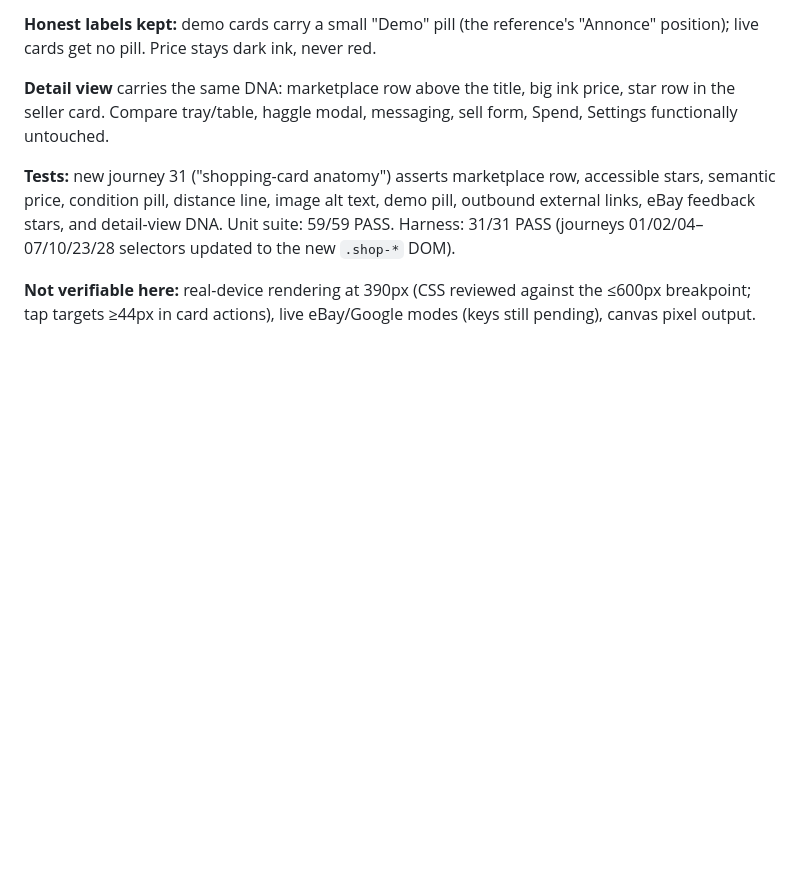
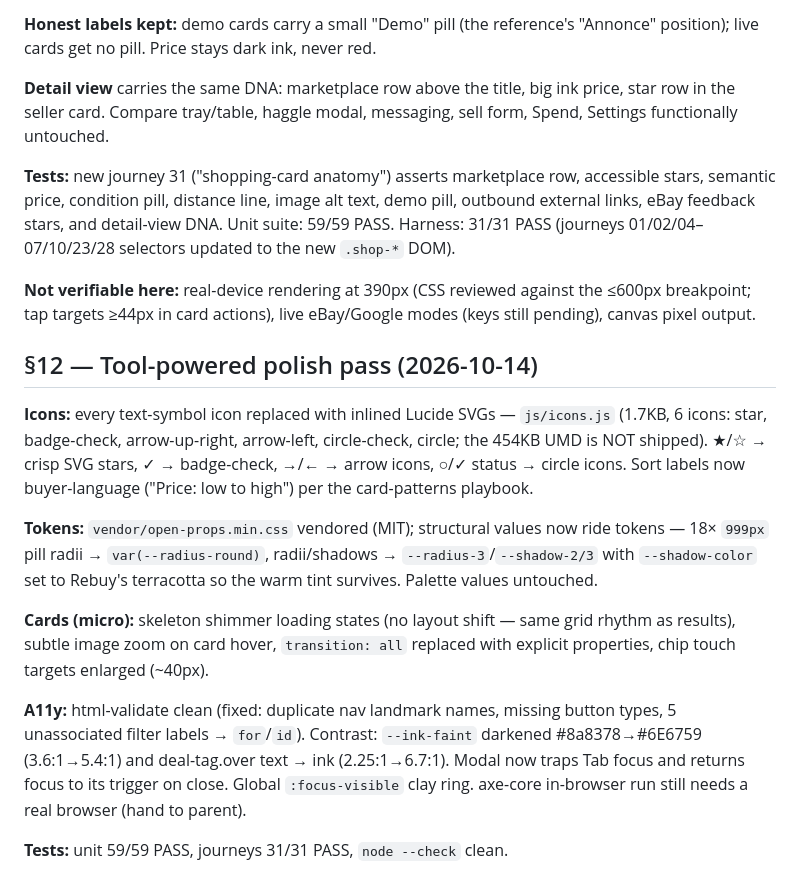
Before and after one commit to vivekn4/rebuy, a Markdown page: PLAN.md, the part around the change. Rendered like a GitHub page; blank space fills up the shorter version.

Commit message:
Tool-powered polish: Lucide icons, Open Props tokens, a11y + contrast fixes (4/4)

```diff
--- a/PLAN.md
+++ b/PLAN.md
@@ -311,3 +311,29 @@ the new `.shop-*` DOM).
 **Not verifiable here:** real-device rendering at 390px (CSS reviewed against the
 ≤600px breakpoint; tap targets ≥44px in card actions), live eBay/Google modes
 (keys still pending), canvas pixel output.
+
+## §12 — Tool-powered polish pass (2026-10-14)
+
+**Icons:** every text-symbol icon replaced with inlined Lucide SVGs — `js/icons.js`
+(1.7KB, 6 icons: star, badge-check, arrow-up-right, arrow-left, circle-check,
+circle; the 454KB UMD is NOT shipped). ★/☆ → crisp SVG stars, ✓ → badge-check,
+→/← → arrow icons, ○/✓ status → circle icons. Sort labels now buyer-language
+("Price: low to high") per the card-patterns playbook.
+
+**Tokens:** `vendor/open-props.min.css` vendored (MIT); structural values now ride
+tokens — 18× `999px` pill radii → `var(--radius-round)`, radii/shadows →
+`--radius-3`/`--shadow-2/3` with `--shadow-color` set to Rebuy's terracotta so the
+warm tint survives. Palette values untouched.
+
+**Cards (micro):** skeleton shimmer loading states (no layout shift — same grid
+rhythm as results), subtle image zoom on card hover, `transition: all` replaced
+with explicit properties, chip touch targets enlarged (~40px).
+
+**A11y:** html-validate clean (fixed: duplicate nav landmark names, missing button
+types, 5 unassociated filter labels → `for`/`id`). Contrast: `--ink-faint`
+darkened #8a8378→#6E6759 (3.6:1→5.4:1) and deal-tag.over text → ink (2.25:1→6.7:1).
+Modal now traps Tab focus and returns focus to its trigger on close. Global
+`:focus-visible` clay ring. axe-core in-browser run still needs a real browser
+(hand to parent).
+
+**Tests:** unit 59/59 PASS, journeys 31/31 PASS, `node --check` clean.
```
